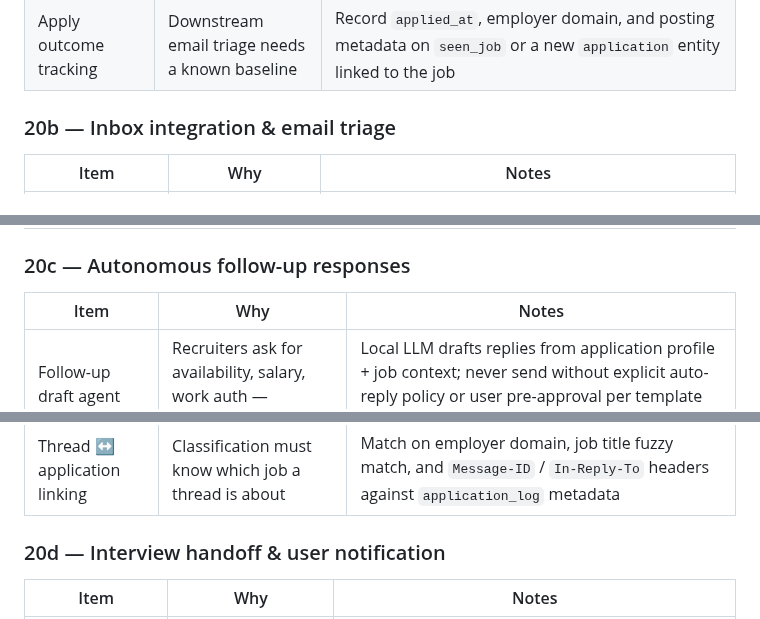
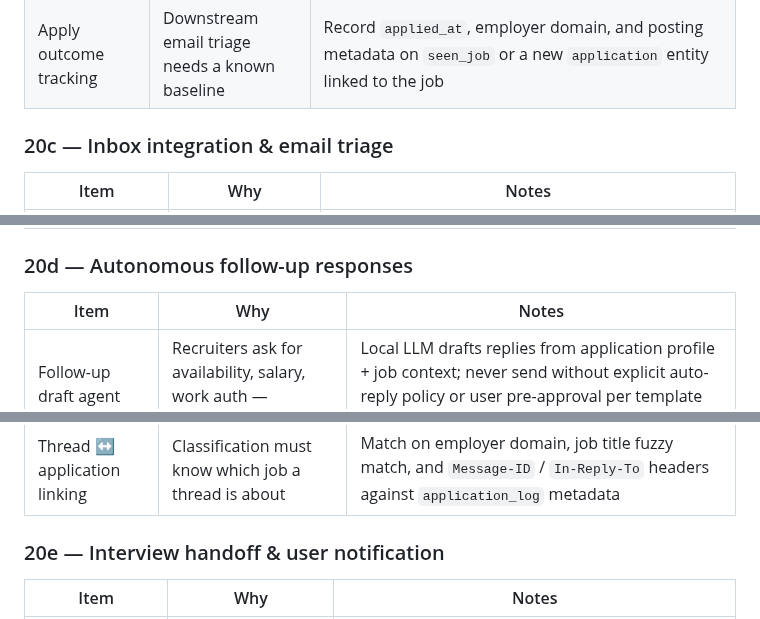
Before and after one commit to davidcristian/HeadStart, a Markdown page: docs/roadmap.md, 3 parts joined by grey strips. GitHub-like rendering.

```diff
--- a/docs/roadmap.md
+++ b/docs/roadmap.md
@@ -566,6 +588,6 @@ multi-tenant operation without explicit user-controlled infrastructure.
 | Apply outcome tracking | Downstream email triage needs a known baseline | Record `applied_at`, employer domain, and posting metadata on `seen_job` or a new `application` entity linked to the job |
 
-### 20b — Inbox integration & email triage
+### 20c — Inbox integration & email triage
 
 | Item | Why | Notes |
 | ---- | --- | ----- |
@@ -575,7 +597,7 @@ multi-tenant operation without explicit user-controlled infrastructure.
 | Ghost detection & self-archive | Silent employers still need a paper trail | If no reply within configurable window (e.g. 14 days), send a summary email to self with a fixed subject prefix / custom header (e.g. `[HeadStart Ghost]`) and mark application `ghosted` in the app |
 | Self-email re-ingestion | Ghost summaries must not pollute recruiter triage | When the self-sent ghost email arrives back in the inbox, classifier recognizes the marker (from/to self, subject prefix, `X-HeadStart-Type: ghost`) as `self_ghost_archive` and routes to the ghost folder — not treated as a recruiter reply or follow-up |
 
-### 20c — Autonomous follow-up responses
+### 20d — Autonomous follow-up responses
 
 | Item | Why | Notes |
 | ---- | --- | ----- |
@@ -583,7 +605,7 @@ multi-tenant operation without explicit user-controlled infrastructure.
 | Safe-send guardrails | Autonomous email is high-risk | Rate limits, blocklist for legal/HR-sensitive topics, dry-run log of every outbound draft; `inbox.auto_reply_enabled` default off |
 | Thread ↔ application linking | Classification must know which job a thread is about | Match on employer domain, job title fuzzy match, and `Message-ID` / `In-Reply-To` headers against `application_log` metadata |
 
-### 20d — Interview handoff & user notification
+### 20e — Interview handoff & user notification
 
 | Item | Why | Notes |
 | ---- | --- | ----- |
```
Also changed, not shown: other parts of docs/roadmap.md (+40 -16 lines).
